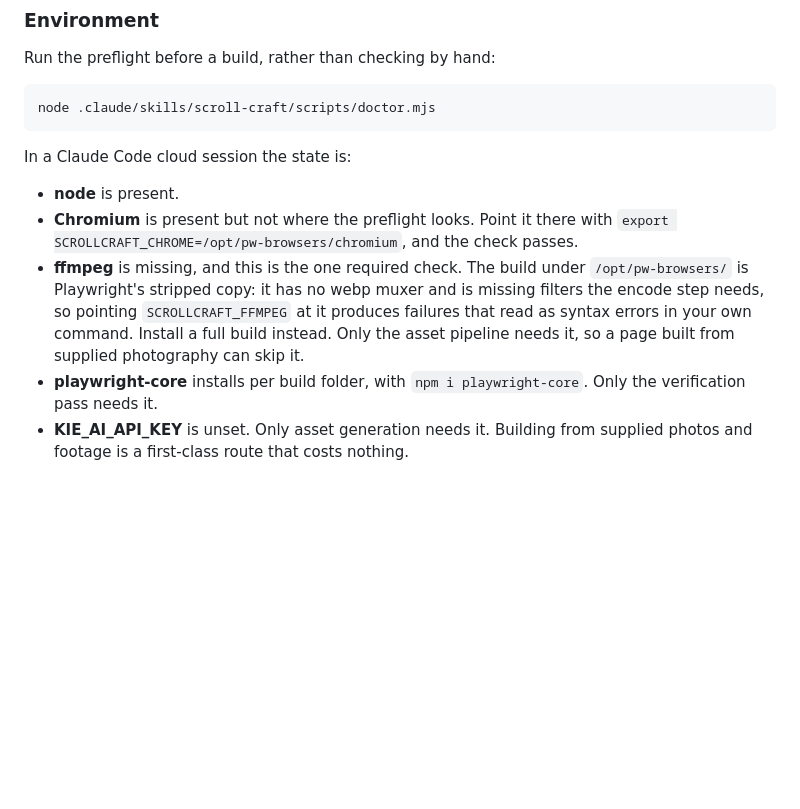
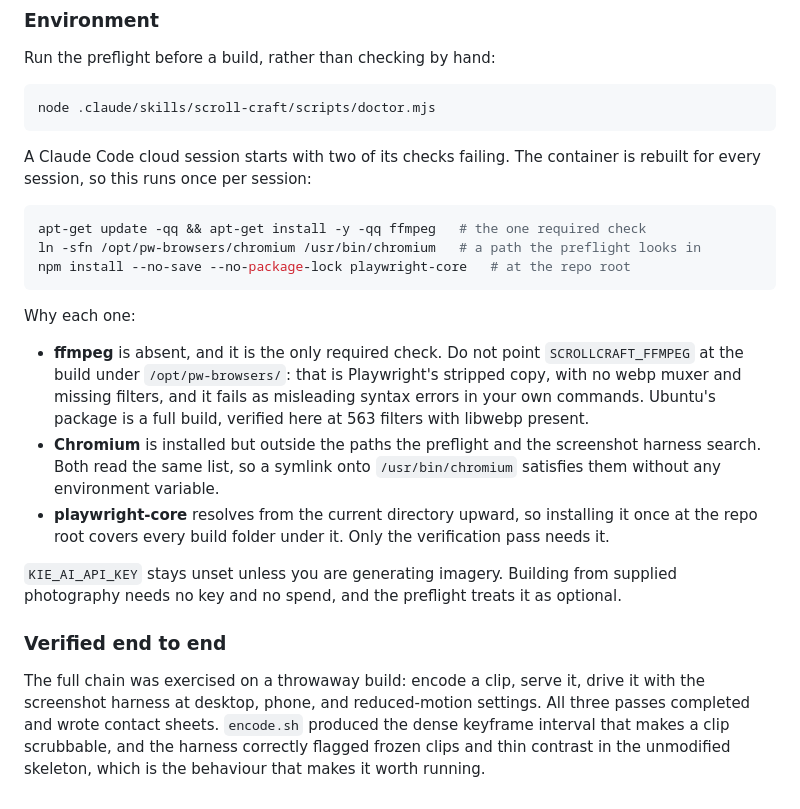
Before and after one commit to jaafer272007-design/alnajaf-lab, a Markdown page: .claude/skills/README.md, the part around the change. Rendered like a GitHub page; blank space fills up the shorter version.

Commit message:
Record the verified setup that brings a session to green
The preflight starts a cloud session with two checks failing. Both are now
resolved and the recipe is written down, because the container is rebuilt
per session and the fix has to be repeated each time.

ffmpeg was the only required failure. Ubuntu's package is a full build,
563 filters with libwebp. The stripped copy under /opt/pw-browsers is
Playwright's and stays untouched: it has no webp muxer and fails as
misleading syntax errors, which is the trap the skill already warns about.

Chromium was present but outside the paths searched. The preflight and the
screenshot harness read the same list, so a symlink satisfies both and no
environment variable is needed, which matters because shell state does not
survive between commands.

playwright-core resolves from the current directory upward, so one install
at the repo root covers every build folder beneath it.

Exercised the whole chain on a throwaway build rather than trusting the
preflight: encode a clip, serve it, and drive the harness at desktop,
phone, and reduced-motion. All three wrote contact sheets, encode.sh gave
the dense keyframe interval scrubbing needs, and the harness flagged
frozen clips and thin contrast in the stock skeleton.

Co-Authored-By: Claude Opus 5 <noreply@anthropic.com>
Claude-Session: https://claude.ai/code/session_014C1fZxV7r3FE2uCFpUXXek

````diff
--- a/.claude/skills/README.md
+++ b/.claude/skills/README.md
@@ -58,18 +58,38 @@ Run the preflight before a build, rather than checking by hand:
 node .claude/skills/scroll-craft/scripts/doctor.mjs
 ```
 
-In a Claude Code cloud session the state is:
+A Claude Code cloud session starts with two of its checks failing. The container
+is rebuilt for every session, so this runs once per session:
 
-- **node** is present.
-- **Chromium** is present but not where the preflight looks. Point it there with
-  `export SCROLLCRAFT_CHROME=/opt/pw-browsers/chromium`, and the check passes.
-- **ffmpeg** is missing, and this is the one required check. The build under
-  `/opt/pw-browsers/` is Playwright's stripped copy: it has no webp muxer and is
-  missing filters the encode step needs, so pointing `SCROLLCRAFT_FFMPEG` at it
-  produces failures that read as syntax errors in your own command. Install a
-  full build instead. Only the asset pipeline needs it, so a page built from
-  supplied photography can skip it.
-- **playwright-core** installs per build folder, with `npm i playwright-core`.
-  Only the verification pass needs it.
-- **KIE_AI_API_KEY** is unset. Only asset generation needs it. Building from
-  supplied photos and footage is a first-class route that costs nothing.
+```bash
+apt-get update -qq && apt-get install -y -qq ffmpeg   # the one required check
+ln -sfn /opt/pw-browsers/chromium /usr/bin/chromium   # a path the preflight looks in
+npm install --no-save --no-package-lock playwright-core   # at the repo root
+```
+
+Why each one:
+
+- **ffmpeg** is absent, and it is the only required check. Do not point
+  `SCROLLCRAFT_FFMPEG` at the build under `/opt/pw-browsers/`: that is
+  Playwright's stripped copy, with no webp muxer and missing filters, and it
+  fails as misleading syntax errors in your own commands. Ubuntu's package is a
+  full build, verified here at 563 filters with libwebp present.
+- **Chromium** is installed but outside the paths the preflight and the
+  screenshot harness search. Both read the same list, so a symlink onto
+  `/usr/bin/chromium` satisfies them without any environment variable.
+- **playwright-core** resolves from the current directory upward, so installing
+  it once at the repo root covers every build folder under it. Only the
+  verification pass needs it.
+
+`KIE_AI_API_KEY` stays unset unless you are generating imagery. Building from
+supplied photography needs no key and no spend, and the preflight treats it as
+optional.
+
+### Verified end to end
+
+The full chain was exercised on a throwaway build: encode a clip, serve it,
+drive it with the screenshot harness at desktop, phone, and reduced-motion
+settings. All three passes completed and wrote contact sheets. `encode.sh`
+produced the dense keyframe interval that makes a clip scrubbable, and the
+harness correctly flagged frozen clips and thin contrast in the unmodified
+skeleton, which is the behaviour that makes it worth running.
````
